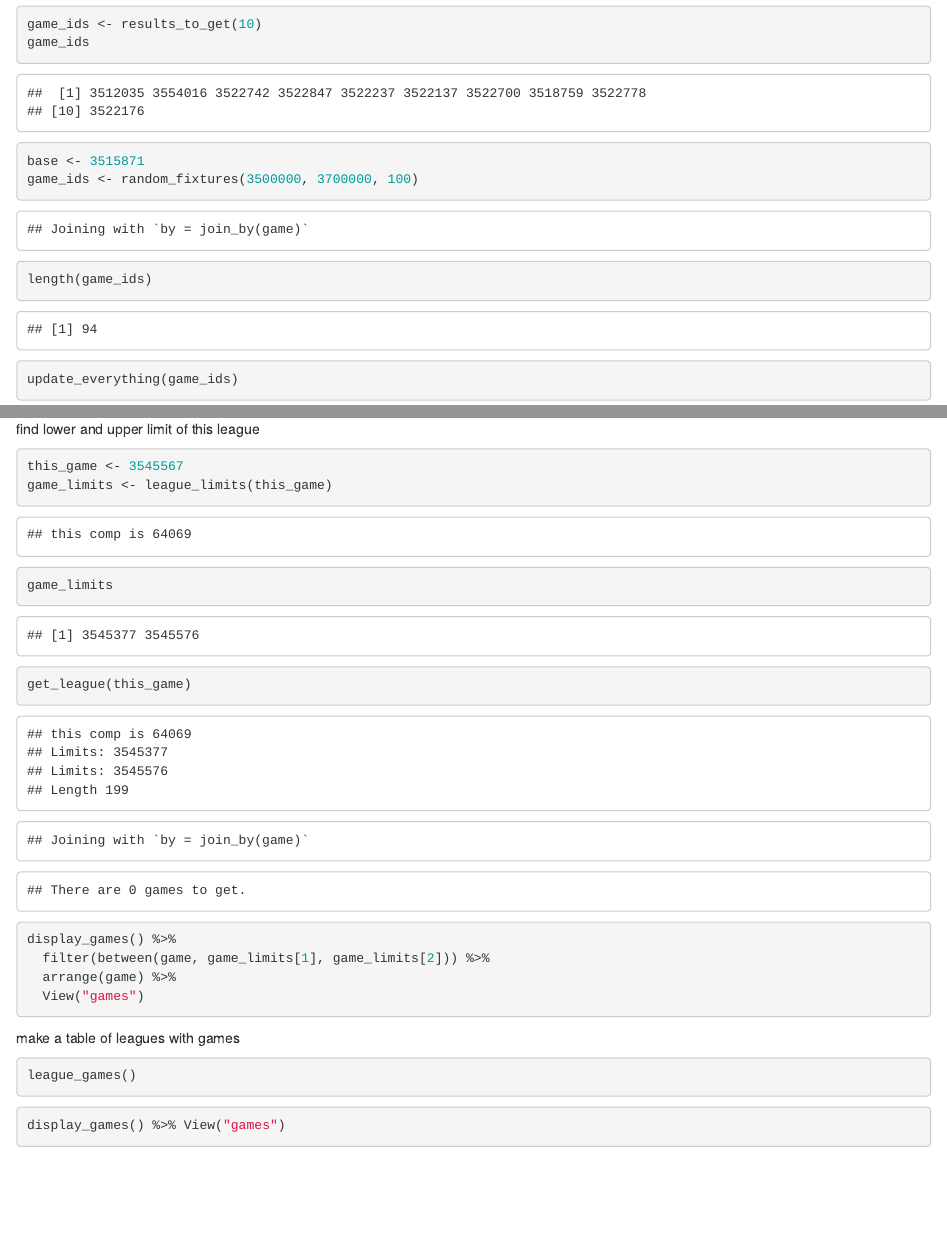
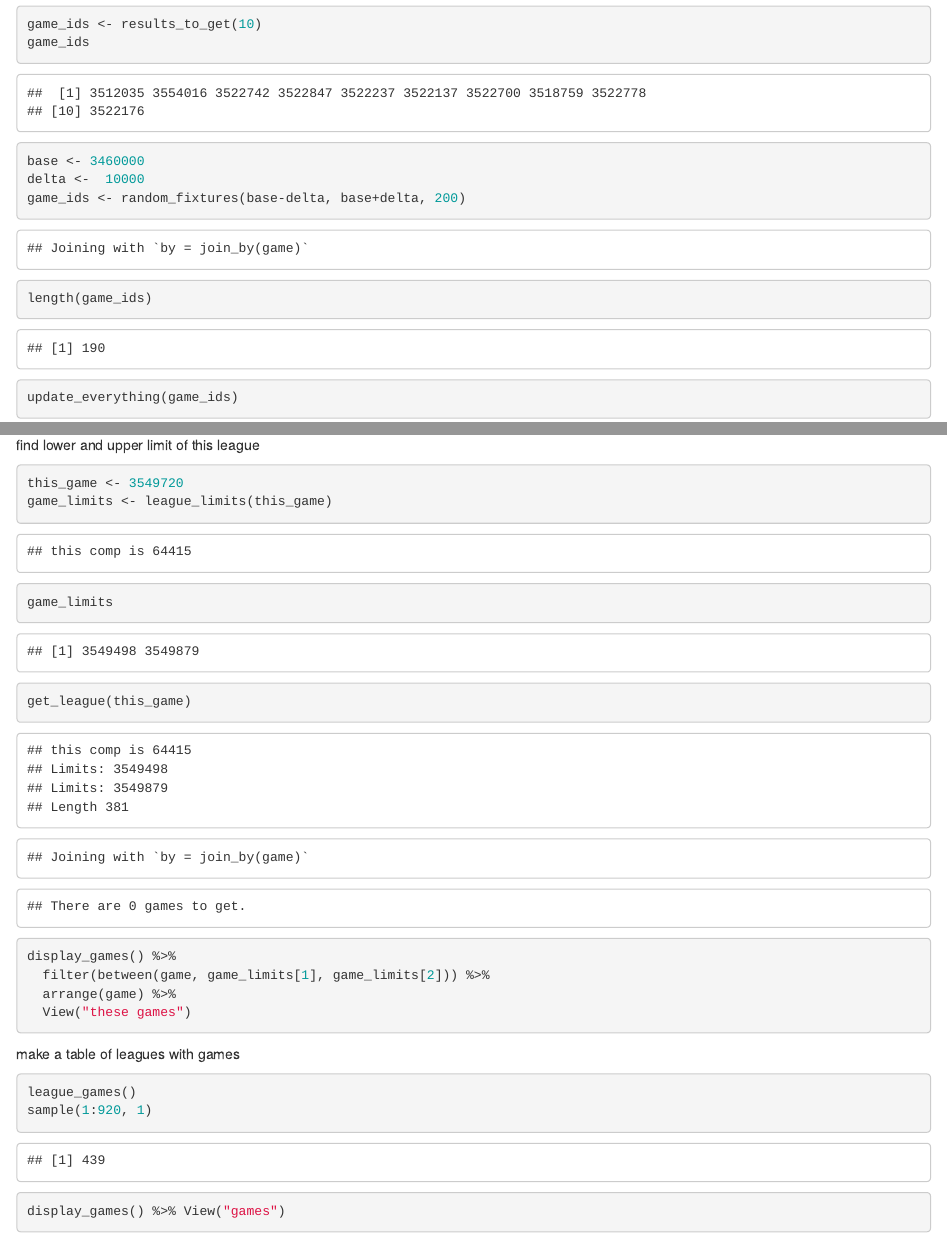
Before and after one commit to nxskok/httr, an R Markdown document (httr-test.Rmd): the page in a window 1100 px wide, from 1710 px down, and a second part further down, joined at a grey line. Rendered offline with R 4.5, knitr and Pandoc, with nearby package versions; code that draws random numbers runs with fixed seeds of ours; some code elsewhere in the file could not run offline.

Commit message:
yesterday

````diff
--- a/httr-test.Rmd
+++ b/httr-test.Rmd
@@ -80,8 +80,9 @@ game_ids
 
 
 ```{r}
-base <- 3515871
-game_ids <- random_fixtures(3500000, 3700000, 100)
+base <- 3460000
+delta <-  10000
+game_ids <- random_fixtures(base-delta, base+delta, 200)
 length(game_ids)
 ```
 
@@ -94,7 +95,7 @@ find lower and upper limit of this league
 
 
 ```{r}
-this_game <- 3545567
+this_game <- 3549720
 game_limits <- league_limits(this_game)
 game_limits
 ```
@@ -104,7 +105,7 @@ get_league(this_game)
 display_games() %>%
   filter(between(game, game_limits[1], game_limits[2])) %>%
   arrange(game) %>%
-  View("games")
+  View("these games")
 ```
 
 make a table of leagues with games
@@ -112,6 +113,7 @@ make a table of leagues with games
 
 ```{r}
 league_games()
+sample(1:920, 1)
 ```
 
 ```{r}
````
Also changed, not shown: comps.rds, games.rds, teams.rds.
